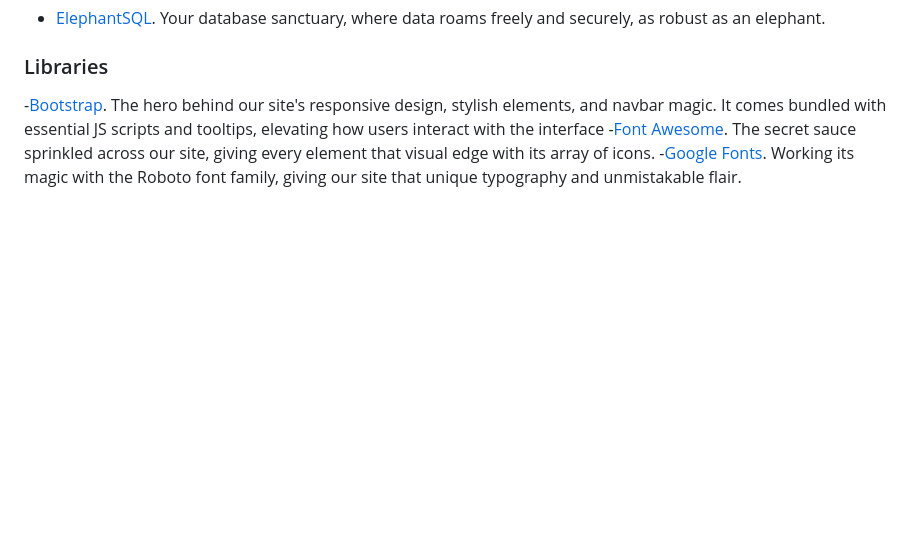
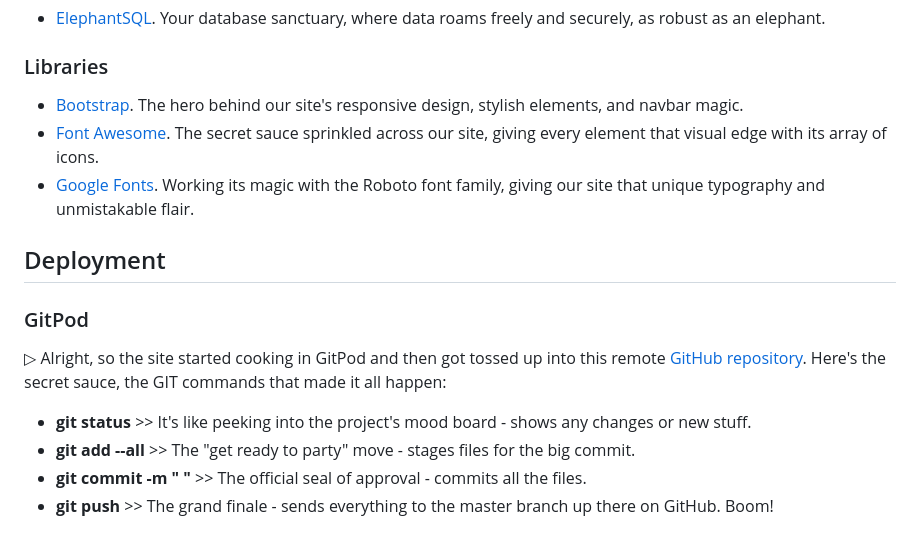
Before and after one commit to mistersouza/localle, a Markdown page: README.md, the part around the change. GitHub-like rendering; blank space fills up the shorter version.

Commit message:
Readme, deployment, gitpod

```diff
--- a/README.md
+++ b/README.md
@@ -30,6 +30,18 @@ Check it live out [here.](https://localle-marketplace-0ed3b7e33a22.herokuapp.com
 
 ### Libraries
 
--[Bootstrap](https://getbootstrap.com/). The hero behind our site's responsive design, stylish elements, and navbar magic. It comes bundled with essential JS scripts and tooltips, elevating how users interact with the interface
--[Font Awesome](https://fontawesome.com/). The secret sauce sprinkled across our site, giving every element that visual edge with its array of icons.
--[Google Fonts](https://fonts.google.com/). Working its magic with the Roboto font family, giving our site that unique typography and unmistakable flair.
+- [Bootstrap](https://getbootstrap.com/). The hero behind our site's responsive design, stylish elements, and navbar magic.
+- [Font Awesome](https://fontawesome.com/). The secret sauce sprinkled across our site, giving every element that visual edge with its array of icons.
+- [Google Fonts](https://fonts.google.com/). Working its magic with the Roboto font family, giving our site that unique typography and unmistakable flair.
+
+## Deployment
+
+### GitPod
+
+▷ Alright, so the site started cooking in GitPod and then got tossed up into this remote [GitHub repository](https://github.com/mistersouza/localle.git).
+Here's the secret sauce, the GIT commands that made it all happen:
+
+- **git status** >> It's like peeking into the project's mood board - shows any changes or new stuff.
+- **git add --all** >> The "get ready to party" move - stages files for the big commit.
+- **git commit -m " "** >> The official seal of approval - commits all the files.
+- **git push** >> The grand finale - sends everything to the master branch up there on GitHub. Boom!
```
Also changed, not shown: static/assets/images/localle_heroku-vars.png (added).
